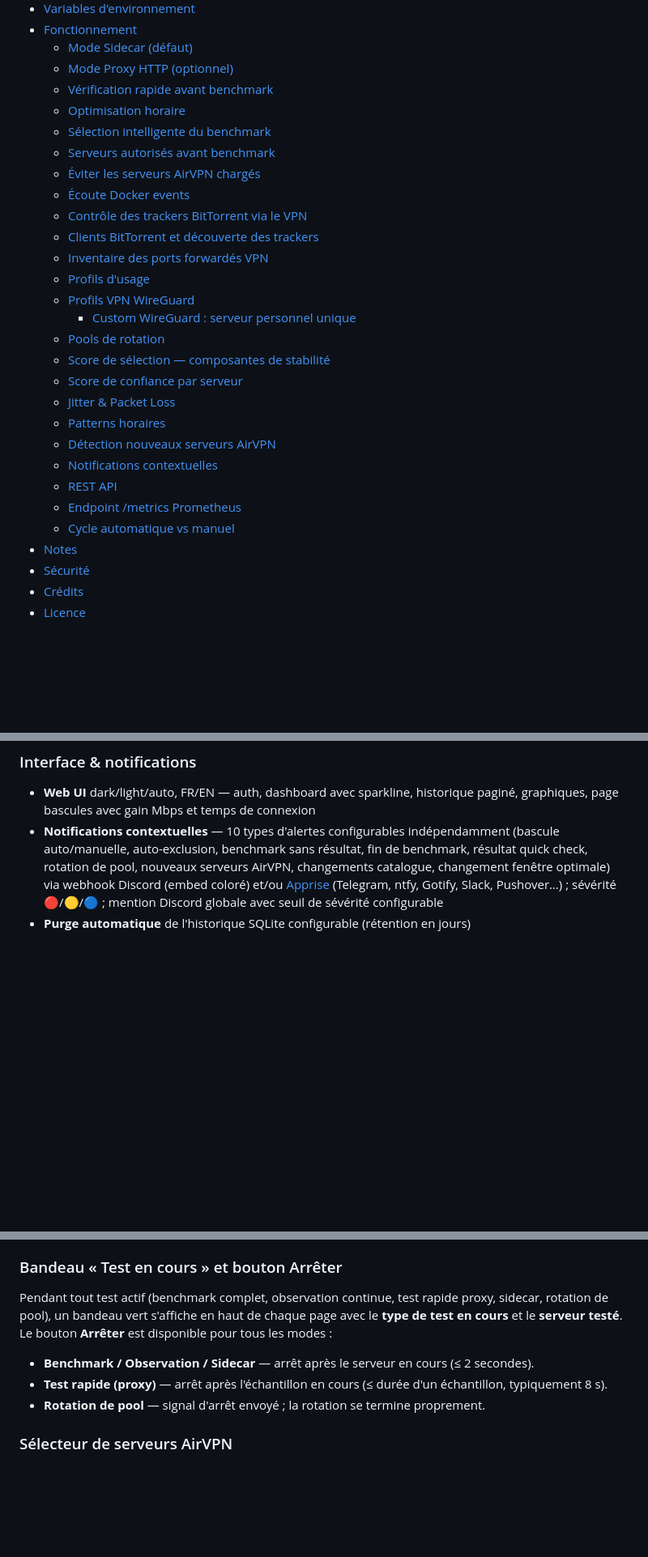
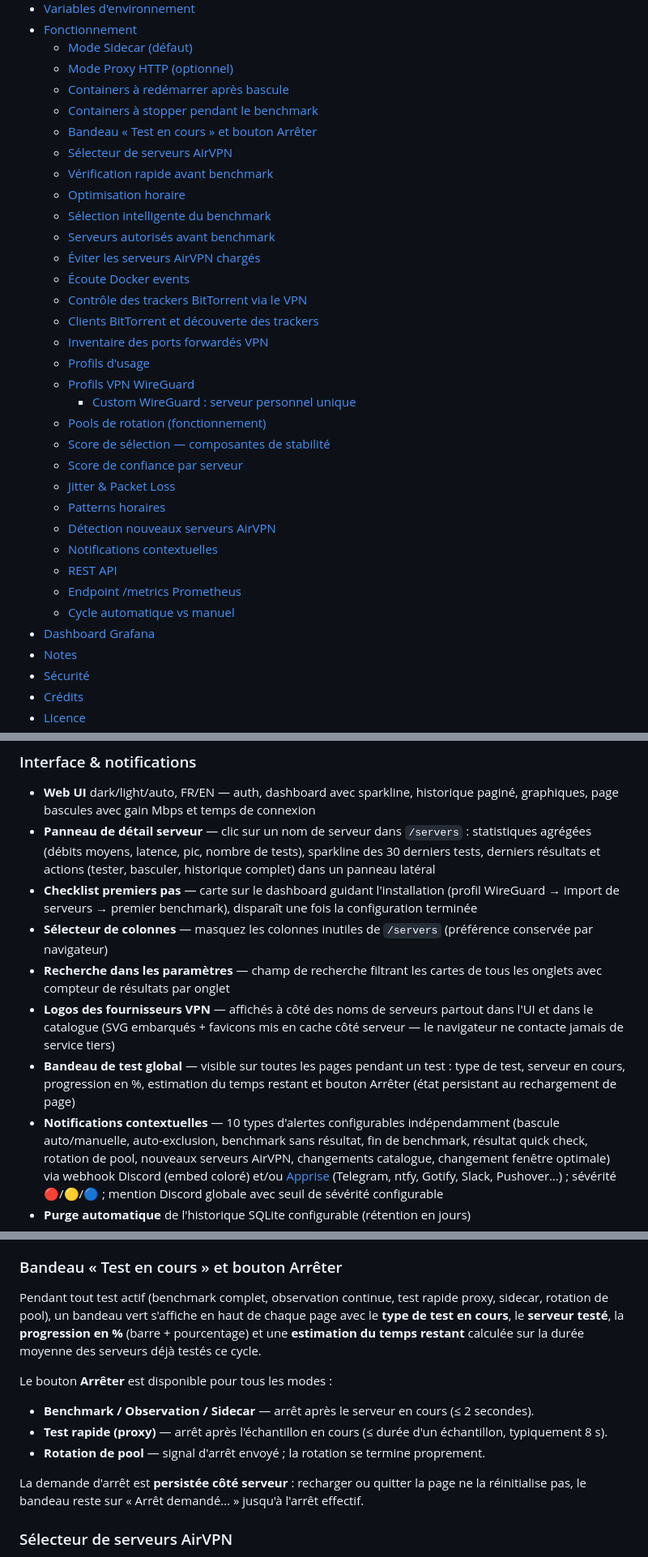
Before and after one commit to Aerya/Gluetun-Companion, a Markdown page: README.md, 3 parts joined by grey strips. Shown at 81% size. GitHub-like rendering; blank space fills up the shorter version.

Commit message:
màj readmes

```diff
--- a/README.md
+++ b/README.md
@@ -63,6 +68,10 @@ Conçu et testé en priorité pour **[AirVPN](https://airvpn.org/?referred_by=48
 - [Fonctionnement](#fonctionnement)
   - [Mode Sidecar (défaut)](#mode-sidecar-défaut)
   - [Mode Proxy HTTP (optionnel)](#mode-proxy-http-optionnel)
+  - [Containers à redémarrer après bascule](#containers-à-redémarrer-après-bascule)
+  - [Containers à stopper pendant le benchmark](#containers-à-stopper-pendant-le-benchmark)
+  - [Bandeau « Test en cours » et bouton Arrêter](#bandeau--test-en-cours--et-bouton-arrêter)
+  - [Sélecteur de serveurs AirVPN](#sélecteur-de-serveurs-airvpn)
   - [Vérification rapide avant benchmark](#vérification-rapide-avant-benchmark-option)
   - [Optimisation horaire](#optimisation-horaire-option)
   - [Sélection intelligente du benchmark](#sélection-intelligente-du-benchmark-recommandée-pour-les-gros-catalogues)
@@ -75,7 +84,7 @@ Conçu et testé en priorité pour **[AirVPN](https://airvpn.org/?referred_by=48
   - [Profils d'usage](#profils-dusage)
   - [Profils VPN WireGuard](#profils-vpn-wireguard)
     - [Custom WireGuard : serveur personnel unique](#custom-wireguard--serveur-personnel-unique)
-  - [Pools de rotation](#pools-de-rotation)
+  - [Pools de rotation (fonctionnement)](#pools-de-rotation-1)
   - [Score de sélection — composantes de stabilité](#score-de-sélection--composantes-de-stabilité)
   - [Score de confiance par serveur](#score-de-confiance-par-serveur)
   - [Jitter & Packet Loss](#jitter--packet-loss)
@@ -85,6 +94,7 @@ Conçu et testé en priorité pour **[AirVPN](https://airvpn.org/?referred_by=48
   - [REST API](#rest-api)
   - [Endpoint /metrics Prometheus](#endpoint-prometheus-metrics)
   - [Cycle automatique vs manuel](#cycle-automatique-vs-déclenchement-manuel)
+- [Dashboard Grafana](#dashboard-grafana)
 - [Notes](#notes)
 - [Sécurité](#sécurité)
 - [Crédits](#crédits)
@@ -205,6 +215,12 @@ Conçu et testé en priorité pour **[AirVPN](https://airvpn.org/?referred_by=48
 
 ### Interface & notifications
 - **Web UI** dark/light/auto, FR/EN — auth, dashboard avec sparkline, historique paginé, graphiques, page bascules avec gain Mbps et temps de connexion
+- **Panneau de détail serveur** — clic sur un nom de serveur dans `/servers` : statistiques agrégées (débits moyens, latence, pic, nombre de tests), sparkline des 30 derniers tests, derniers résultats et actions (tester, basculer, historique complet) dans un panneau latéral
+- **Checklist premiers pas** — carte sur le dashboard guidant l'installation (profil WireGuard → import de serveurs → premier benchmark), disparaît une fois la configuration terminée
+- **Sélecteur de colonnes** — masquez les colonnes inutiles de `/servers` (préférence conservée par navigateur)
+- **Recherche dans les paramètres** — champ de recherche filtrant les cartes de tous les onglets avec compteur de résultats par onglet
+- **Logos des fournisseurs VPN** — affichés à côté des noms de serveurs partout dans l'UI et dans le catalogue (SVG embarqués + favicons mis en cache côté serveur — le navigateur ne contacte jamais de service tiers)
+- **Bandeau de test global** — visible sur toutes les pages pendant un test : type de test, serveur en cours, progression en %, estimation du temps restant et bouton Arrêter (état persistant au rechargement de page)
 - **Notifications contextuelles** — 10 types d'alertes configurables indépendamment (bascule auto/manuelle, auto-exclusion, benchmark sans résultat, fin de benchmark, résultat quick check, rotation de pool, nouveaux serveurs AirVPN, changements catalogue, changement fenêtre optimale) via webhook Discord (embed coloré) et/ou [Apprise](https://github.com/caronc/apprise/wiki) (Telegram, ntfy, Gotify, Slack, Pushover…) ; sévérité 🔴/🟡/🔵 ; mention Discord globale avec seuil de sévérité configurable
 - **Purge automatique** de l'historique SQLite configurable (rétention en jours)
 
@@ -478,11 +494,15 @@ Une règle `Custom WireGuard` peut ainsi servir à un serveur WireGuard personne
 
 ### Bandeau « Test en cours » et bouton Arrêter
 
-Pendant tout test actif (benchmark complet, observation continue, test rapide proxy, sidecar, rotation de pool), un bandeau vert s'affiche en haut de chaque page avec le **type de test en cours** et le **serveur testé**. Le bouton **Arrêter** est disponible pour tous les modes :
+Pendant tout test actif (benchmark complet, observation continue, test rapide proxy, sidecar, rotation de pool), un bandeau vert s'affiche en haut de chaque page avec le **type de test en cours**, le **serveur testé**, la **progression en %** (barre + pourcentage) et une **estimation du temps restant** calculée sur la durée moyenne des serveurs déjà testés ce cycle.
+
+Le bouton **Arrêter** est disponible pour tous les modes :
 
 - **Benchmark / Observation / Sidecar** — arrêt après le serveur en cours (≤ 2 secondes).
 - **Test rapide (proxy)** — arrêt après l'échantillon en cours (≤ durée d'un échantillon, typiquement 8 s).
 - **Rotation de pool** — signal d'arrêt envoyé ; la rotation se termine proprement.
+
+La demande d'arrêt est **persistée côté serveur** : recharger ou quitter la page ne la réinitialise pas, le bandeau reste sur « Arrêt demandé… » jusqu'à l'arrêt effectif.
 
 ### Sélecteur de serveurs AirVPN
 
```
Also changed, not shown: other parts of README.md (+6 -1 lines), README.en.md (+24 -3 lines).
